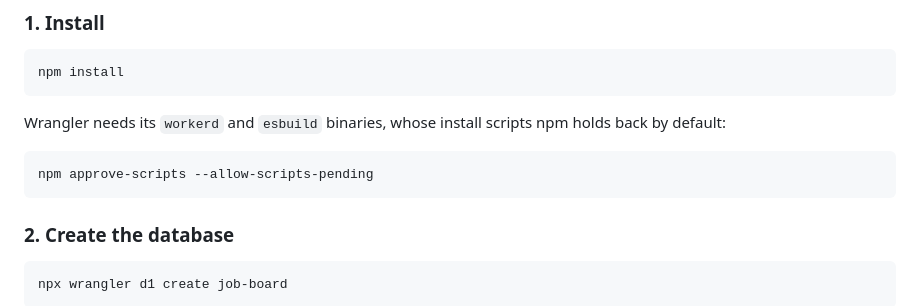
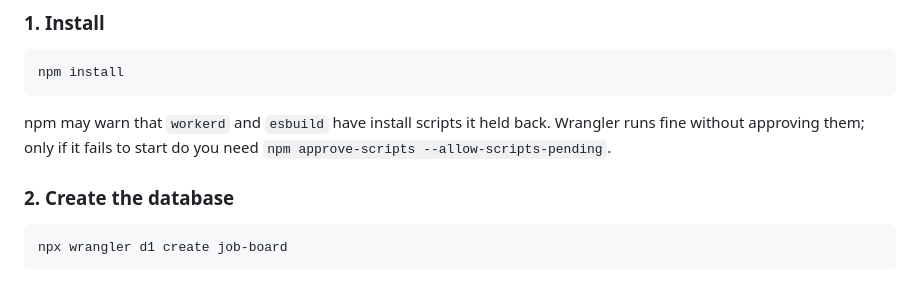
Before and after one commit to greenlantern9/job-board.io, a Markdown page: README.md, the part around the change. Drawn GitHub-style; blank space fills up the shorter version.

Commit message:
Correct the install step
Wrangler starts and bundles without approving the held-back workerd and
esbuild install scripts, so the README should not present that as required.

Co-Authored-By: Claude Opus 5 <noreply@anthropic.com>

````diff
--- a/README.md
+++ b/README.md
@@ -32,12 +32,9 @@ framework, no external requests from the browser.
 npm install
 ```
 
-Wrangler needs its `workerd` and `esbuild` binaries, whose install scripts npm
-holds back by default:
-
-```bash
-npm approve-scripts --allow-scripts-pending
-```
+npm may warn that `workerd` and `esbuild` have install scripts it held back.
+Wrangler runs fine without approving them; only if it fails to start do you
+need `npm approve-scripts --allow-scripts-pending`.
 
 ### 2. Create the database
 
````
